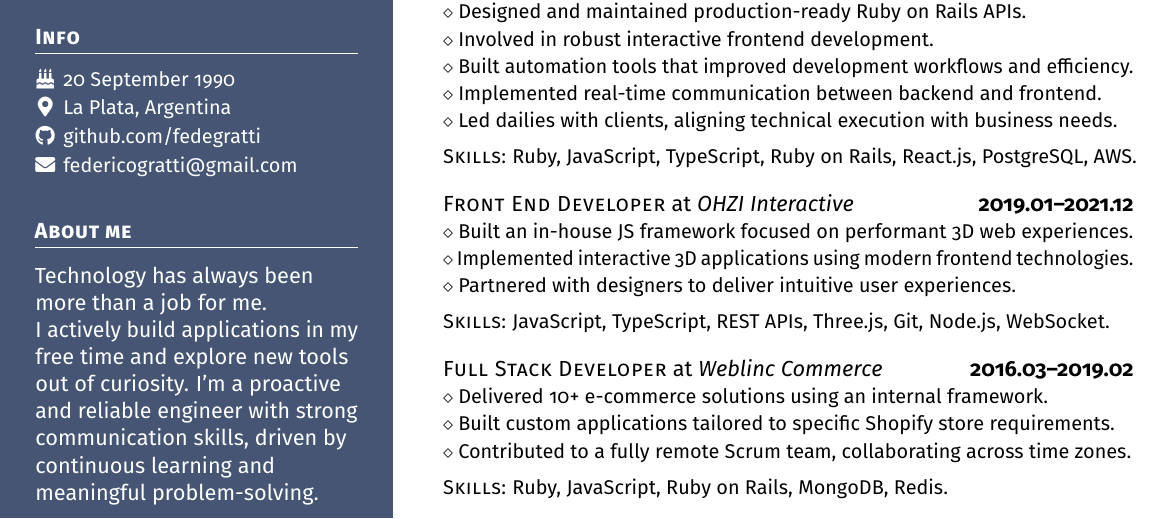
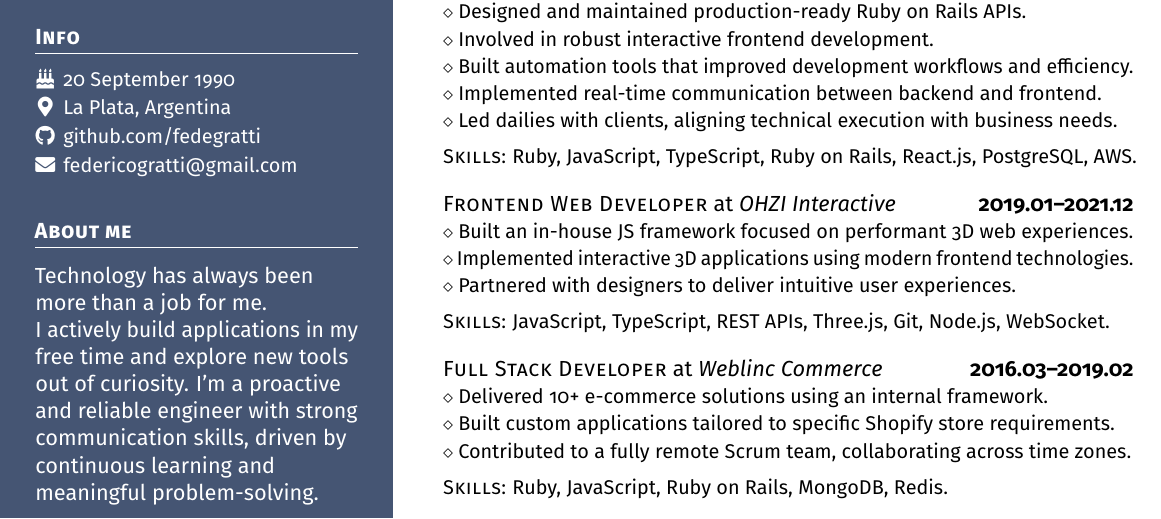
Before and after one commit to fedegratti/resume, a LaTeX CV (federico_gratti_resume.tex): part of the page, cut so that both start at the same text. Compiled offline with pdfLaTeX.

Commit message:
Fixed Frontend title

```diff
--- a/federico_gratti_resume.tex
+++ b/federico_gratti_resume.tex
@@ -121,7 +121,7 @@ I’m looking to join a company that values continuous professional and personal
 
 \is
 \is
-\textsc{Front End Developer} at \textit{OHZI Interactive}  \dates{2019.01--2021.12} \\
+\textsc{Frontend Web Developer} at \textit{OHZI Interactive}  \dates{2019.01--2021.12} \\
 \smaller{Built an in-house JS framework focused on performant 3D web experiences.} \\
 \smaller{Implemented interactive 3D applications using modern frontend technologies.} \\
 \smaller{Partnered with designers to deliver intuitive user experiences.}
```
Also changed, not shown: federico_gratti_resume.pdf.
